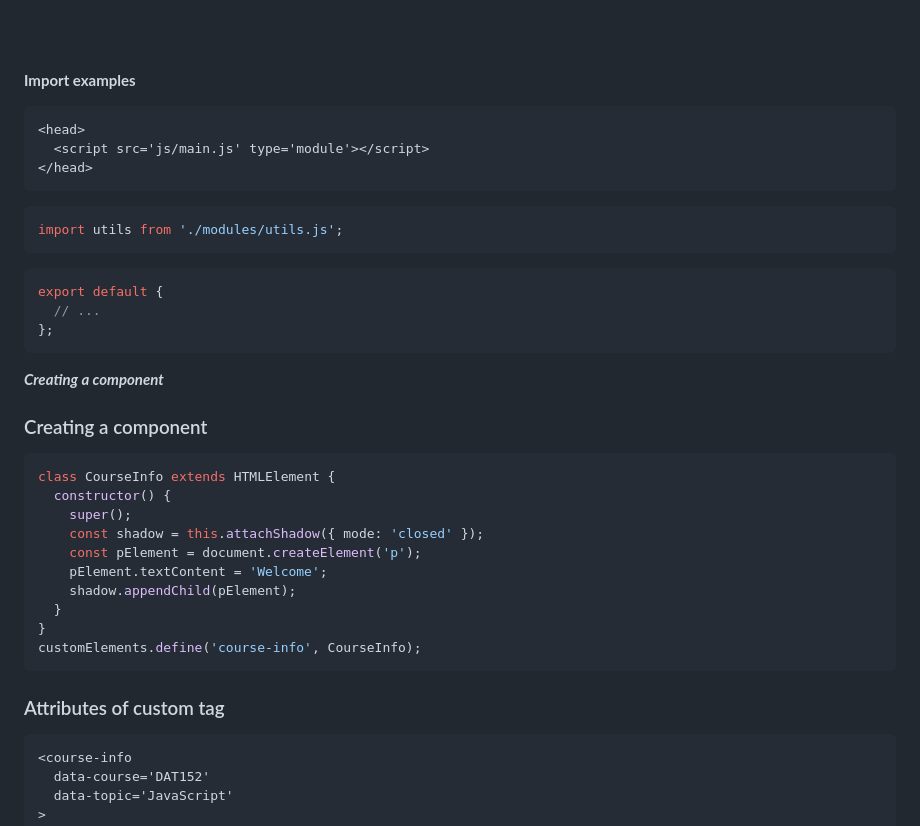
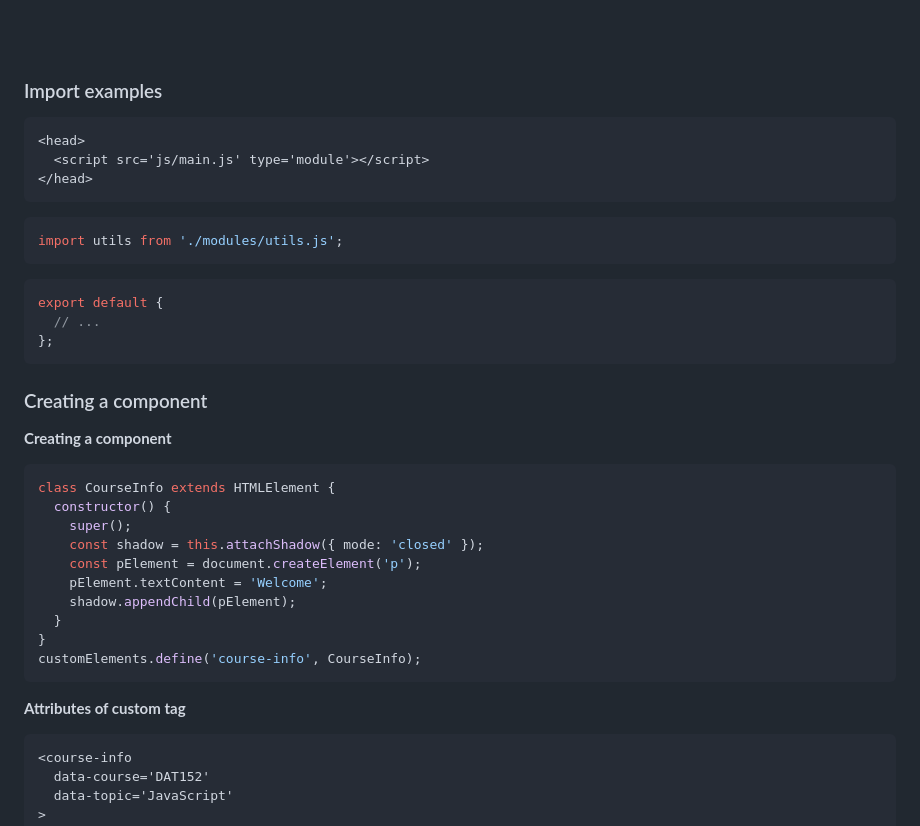
Before and after one commit to Amund-Fremming/dat152, a Markdown page: GUI-components/README.md, the part around one of its changes. Drawn GitHub-style.

````diff
--- a/GUI-components/README.md
+++ b/GUI-components/README.md
@@ -27,7 +27,7 @@
 
 <br/><br/>
 
-**Import examples**
+### Import examples
 ```html
 <head>
   <script src='js/main.js' type='module'></script>
@@ -44,8 +44,8 @@ export default {
 };
 ```
 
-***Creating a component***
 ### Creating a component
+**Creating a component**
 ```js
 class CourseInfo extends HTMLElement {
   constructor() {
@@ -59,7 +59,7 @@ class CourseInfo extends HTMLElement {
 customElements.define('course-info', CourseInfo);
 ```
 
-### Attributes of custom tag
+**Attributes of custom tag**
 ```html
 <course-info
   data-course='DAT152'
````
Also changed, not shown: other parts of GUI-components/README.md (+3 -3 lines).
